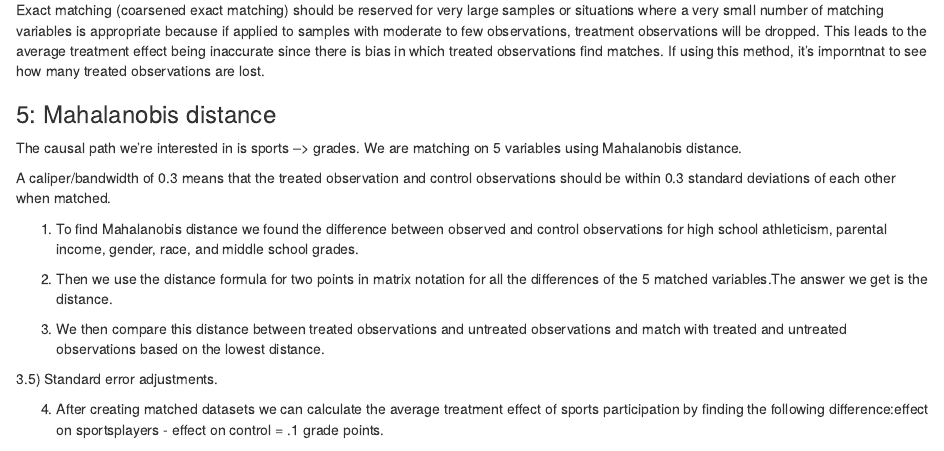
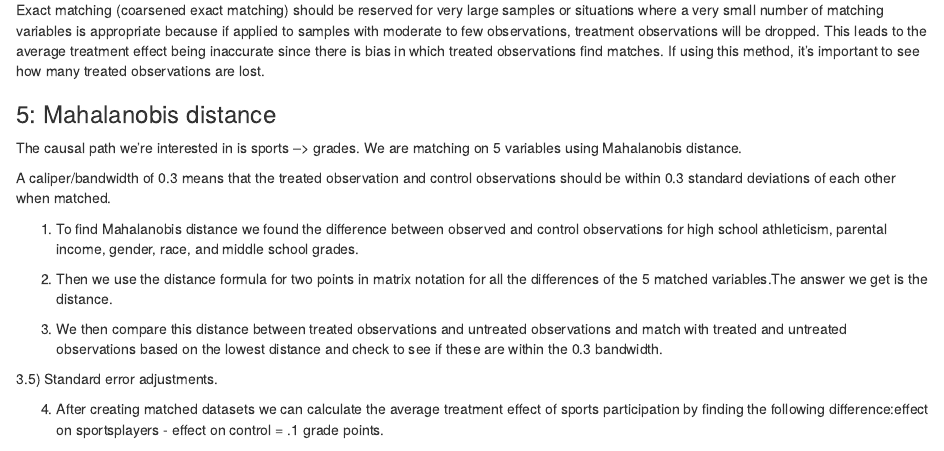
Before and after one commit to BrendaOnyango/soc_722, an R Markdown document (Ch. 14 HW due 2.27.22.Rmd): the page in a window 1100 px wide, from 2170 px down. Rendered offline with R 4.5, knitr and Pandoc, with nearby package versions; some code elsewhere in the file could not run offline.

Commit message:
latest submission

```diff
--- a/Ch. 14 HW due 2.27.22.Rmd
+++ b/Ch. 14 HW due 2.27.22.Rmd
@@ -101,7 +101,7 @@ d. (B) applying a weight that accepts many controls but decays with distances *i
 
 ### 4: Exact Matching
 
-Exact matching (coarsened exact matching) should be reserved for very large samples or situations where a very small number of matching variables is appropriate because if applied to samples with moderate to few observations, treatment observations will be dropped. This leads to the average treatment effect being inaccurate since there is bias in which treated observations find matches. If using this method, it's imporntnat to see how many treated observations are lost.
+Exact matching (coarsened exact matching) should be reserved for very large samples or situations where a very small number of matching variables is appropriate because if applied to samples with moderate to few observations, treatment observations will be dropped. This leads to the average treatment effect being inaccurate since there is bias in which treated observations find matches. If using this method, it's important to see how many treated observations are lost.
 
 ### 5: Mahalanobis distance
 
@@ -113,7 +113,7 @@ A caliper/bandwidth of 0.3 means that the treated observation and control observ
 
 2) Then  we use the distance formula for two points in matrix notation for all the differences of the 5 matched variables.The answer we get is the distance.
 
-3) We then compare this distance between treated observations and untreated observations and match with treated and untreated observations based on the lowest distance.
+3) We then compare this distance between treated observations and untreated observations and match with treated and untreated observations based on the lowest distance and check to see if these are within the 0.3 bandwidth.
 
 3.5) Standard error adjustments.
 
```
Also changed, not shown: Ch.-14-HW-due-2.27.22.html.
